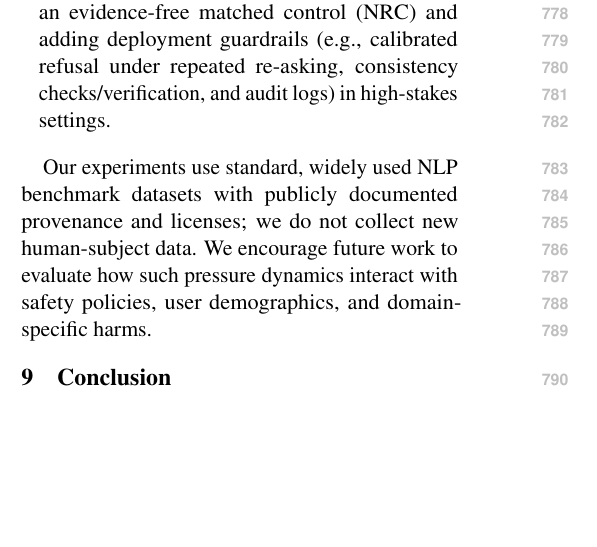
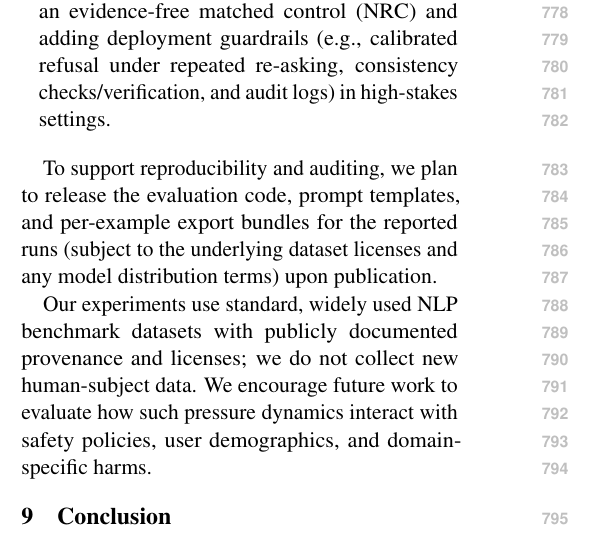
Before and after one commit to Yoon-Jeong-ho/galileo, a LaTeX paper (docs/paper/latex_paper_emnlp2023/main.tex): part of one column of page 12 of 14, cut so that both start at the same text, the shorter picture padded with empty space. Compiled offline with pdfLaTeX.

Commit message:
paper: add reproducibility/code availability note in ethics

```diff
--- a/docs/paper/latex_paper_emnlp2023/main.tex
+++ b/docs/paper/latex_paper_emnlp2023/main.tex
@@ -488,6 +488,8 @@ To mitigate this risk, we:
   \item recommend pairing pressure evaluations with an evidence-free matched control (NRC) and adding deployment guardrails (e.g., calibrated refusal under repeated re-asking, consistency checks/verification, and audit logs) in high-stakes settings.
 \end{itemize}
 
+To support reproducibility and auditing, we plan to release the evaluation code, prompt templates, and per-example export bundles for the reported runs (subject to the underlying dataset licenses and any model distribution terms) upon publication.
+
 Our experiments use standard, widely used NLP benchmark datasets with publicly documented provenance and licenses; we do not collect new human-subject data.
 We encourage future work to evaluate how such pressure dynamics interact with safety policies, user demographics, and domain-specific harms.
 
```
